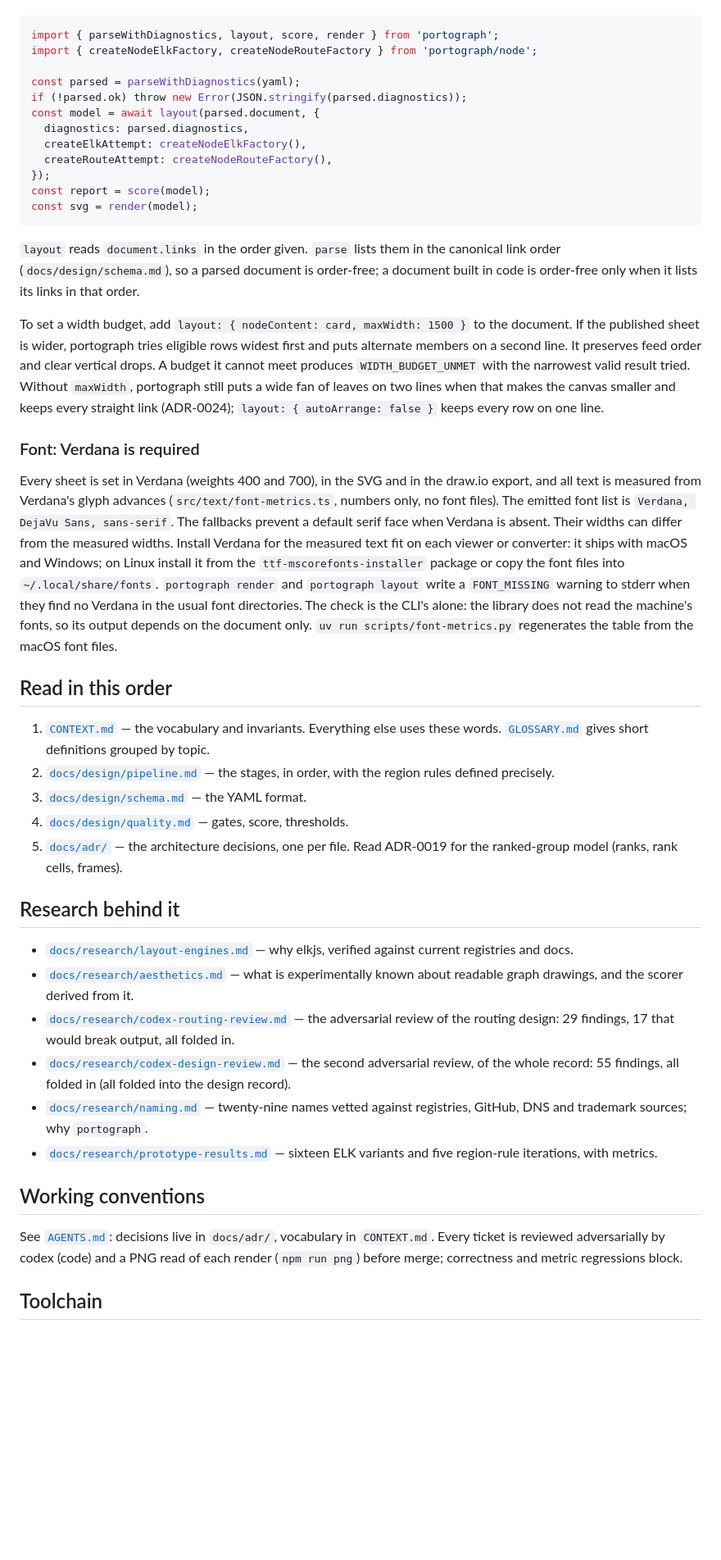
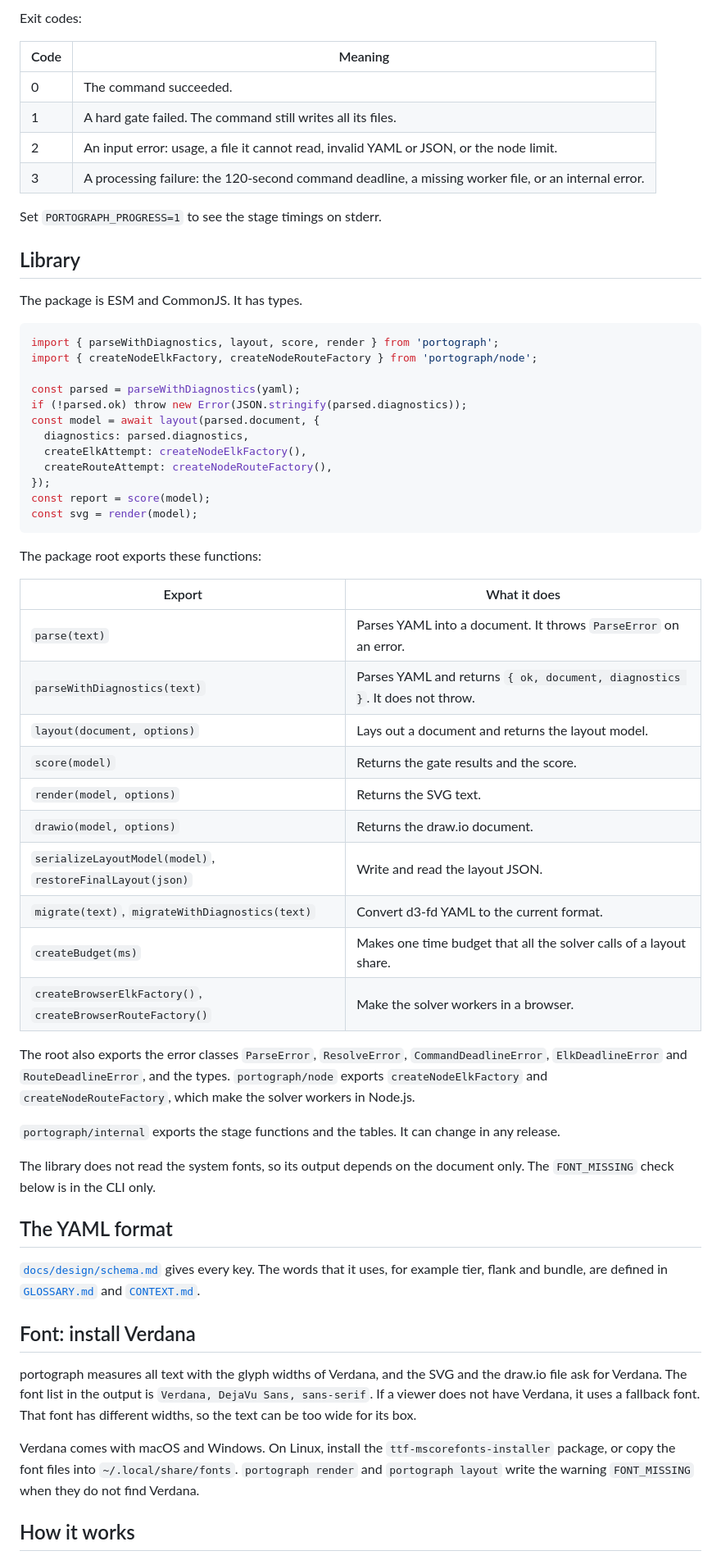
Before and after one commit to simnv/portograph, a Markdown page: README.md, the part around one of its changes. Shown at 82% size. GitHub-like rendering; blank space fills up the shorter version.

````diff
--- a/README.md
+++ b/README.md
@@ -50,3 +129,17 @@ functions and tables are in `portograph/internal`, which has no stability promis
+Exit codes:
+
+| Code | Meaning |
+|---|---|
+| 0 | The command succeeded. |
+| 1 | A hard gate failed. The command still writes all its files. |
+| 2 | An input error: usage, a file it cannot read, invalid YAML or JSON, or the node limit. |
+| 3 | A processing failure: the 120-second command deadline, a missing worker file, or an internal error. |
+
+Set `PORTOGRAPH_PROGRESS=1` to see the stage timings on stderr.
+
+## Library
+
+The package is ESM and CommonJS. It has types.
 
 ```js
 import { parseWithDiagnostics, layout, score, render } from 'portograph';
@@ -63,60 +156,46 @@ const report = score(model);
 const svg = render(model);
 ```
 
-`layout` reads `document.links` in the order given. `parse` lists them in the canonical link order (`docs/design/schema.md`),
-so a parsed document is order-free; a document built in code is order-free only when it lists its links in that order.
+The package root exports these functions:
 
-To set a width budget, add `layout: { nodeContent: card, maxWidth: 1500 }` to the document.
-If the published sheet is wider, portograph tries eligible rows widest first and puts alternate
-members on a second line. It preserves feed order and clear vertical drops. A budget it cannot
-meet produces `WIDTH_BUDGET_UNMET` with the narrowest valid result tried. Without `maxWidth`,
-portograph still puts a wide fan of leaves on two lines when that makes the canvas smaller and keeps
-every straight link (ADR-0024); `layout: { autoArrange: false }` keeps every row on one line.
+| Export | What it does |
+|---|---|
+| `parse(text)` | Parses YAML into a document. It throws `ParseError` on an error. |
+| `parseWithDiagnostics(text)` | Parses YAML and returns `{ ok, document, diagnostics }`. It does not throw. |
+| `layout(document, options)` | Lays out a document and returns the layout model. |
+| `score(model)` | Returns the gate results and the score. |
+| `render(model, options)` | Returns the SVG text. |
+| `drawio(model, options)` | Returns the draw.io document. |
+| `serializeLayoutModel(model)`, `restoreFinalLayout(json)` | Write and read the layout JSON. |
+| `migrate(text)`, `migrateWithDiagnostics(text)` | Convert d3-fd YAML to the current format. |
+| `createBudget(ms)` | Makes one time budget that all the solver calls of a layout share. |
+| `createBrowserElkFactory()`, `createBrowserRouteFactory()` | Make the solver workers in a browser. |
 
-### Font: Verdana is required
+The root also exports the error classes `ParseError`, `ResolveError`, `CommandDeadlineError`,
+`ElkDeadlineError` and `RouteDeadlineError`, and the types. `portograph/node` exports
+`createNodeElkFactory` and `createNodeRouteFactory`, which make the solver workers in Node.js.
 
-Every sheet is set in Verdana (weights 400 and 700), in the SVG and in the draw.io export, and all
-text is measured from Verdana's glyph advances (`src/text/font-metrics.ts`, numbers only, no font
-files). The emitted font list is `Verdana, DejaVu Sans, sans-serif`. The fallbacks prevent a default
-serif face when Verdana is absent. Their widths can differ from the measured widths.
-Install Verdana for the measured text fit on each viewer or converter: it ships with macOS and
-Windows; on Linux install it from the `ttf-mscorefonts-installer` package or copy the font files
-into `~/.local/share/fonts`. `portograph render` and `portograph layout` write a `FONT_MISSING`
-warning to stderr when they find no Verdana in the usual font directories. The check is the CLI's
-alone: the library does not read the machine's fonts, so its output depends on the document only.
-`uv run scripts/font-metrics.py` regenerates the table from the macOS font files.
+`portograph/internal` exports the stage functions and the tables. It can change in any release.
 
-## Read in this order
+The library does not read the system fonts, so its output depends on the document only. The
+`FONT_MISSING` check below is in the CLI only.
 
-1. [`CONTEXT.md`](CONTEXT.md) — the vocabulary and invariants. Everything else uses these words.
-   [`GLOSSARY.md`](GLOSSARY.md) gives short definitions grouped by topic.
-2. [`docs/design/pipeline.md`](docs/design/pipeline.md) — the stages, in order, with the region
-   rules defined precisely.
-3. [`docs/design/schema.md`](docs/design/schema.md) — the YAML format.
-4. [`docs/design/quality.md`](docs/design/quality.md) — gates, score, thresholds.
-5. [`docs/adr/`](docs/adr/) — the architecture decisions, one per file. Read ADR-0019 for the ranked-group
-   model (ranks, rank cells, frames).
+## The YAML format
 
-## Research behind it
+[`docs/design/schema.md`](docs/design/schema.md) gives every key. The words that it uses, for
+example tier, flank and bundle, are defined in [`GLOSSARY.md`](GLOSSARY.md) and
+[`CONTEXT.md`](CONTEXT.md).
 
-- [`docs/research/layout-engines.md`](docs/research/layout-engines.md) — why elkjs, verified
-  against current registries and docs.
-- [`docs/research/aesthetics.md`](docs/research/aesthetics.md) — what is experimentally known
-  about readable graph drawings, and the scorer derived from it.
-- [`docs/research/codex-routing-review.md`](docs/research/codex-routing-review.md) — the
-  adversarial review of the routing design: 29 findings, 17 that would break output, all folded in.
-- [`docs/research/codex-design-review.md`](docs/research/codex-design-review.md) — the second
-  adversarial review, of the whole record: 55 findings, all folded in (all folded into the design record).
-- [`docs/research/naming.md`](docs/research/naming.md) — twenty-nine names vetted against
-  registries, GitHub, DNS and trademark sources; why `portograph`.
-- [`docs/research/prototype-results.md`](docs/research/prototype-results.md) — sixteen ELK variants
-  and five region-rule iterations, with metrics.
+## Font: install Verdana
 
-## Working conventions
+portograph measures all text with the glyph widths of Verdana, and the SVG and the draw.io file
+ask for Verdana. The font list in the output is `Verdana, DejaVu Sans, sans-serif`. If a viewer
+does not have Verdana, it uses a fallback font. That font has different widths, so the text can
+be too wide for its box.
 
-See [`AGENTS.md`](AGENTS.md): decisions live in
-`docs/adr/`, vocabulary in `CONTEXT.md`. Every ticket is reviewed adversarially by codex (code) and
-a PNG read of each render (`npm run png`) before merge; correctness and metric regressions block.
+Verdana comes with macOS and Windows. On Linux, install the `ttf-mscorefonts-installer` package,
+or copy the font files into `~/.local/share/fonts`. `portograph render` and `portograph layout`
+write the warning `FONT_MISSING` when they do not find Verdana.
 
-## Toolchain
+## How it works
 
````
Also changed, not shown: other parts of README.md (+133 -61 lines), .github/pull_request_template.md (added, +20 -0 lines), CONTRIBUTING.md (added, +120 -0 lines), SECURITY.md (added, +28 -0 lines), docs/assets/example.png (added), 5 other files.
